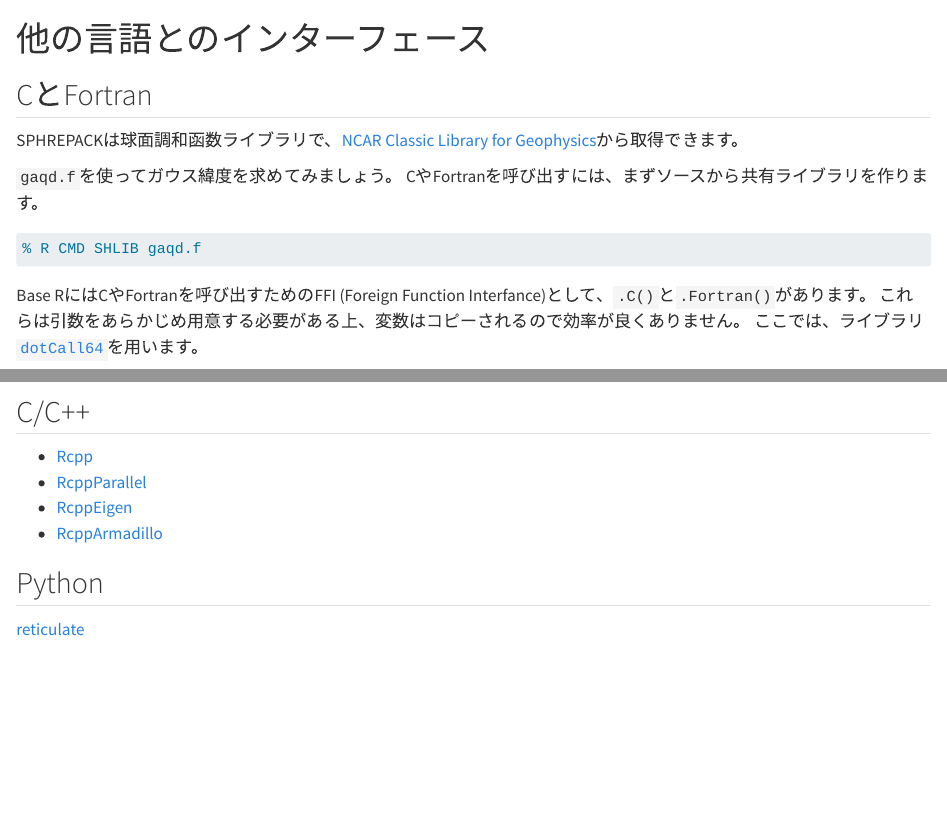
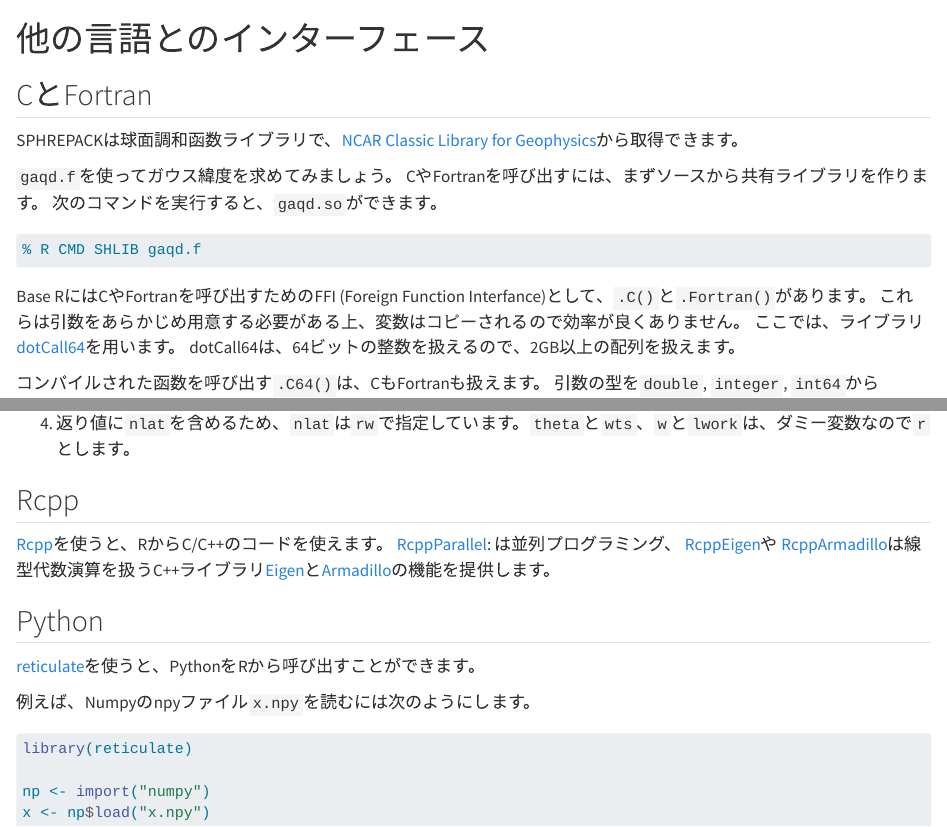
Before and after one commit to tenomoto/rmetds, a Quarto document (foreign.qmd): the page in a window 1100 px wide, from its top, and a second part further down, joined at a grey line. Rendered offline with R 4.5, knitr and Pandoc in place of Quarto, with nearby package versions; some code elsewhere in the file could not run offline.

Commit message:
update foreign
FossilOrigin-Name: 03c153c1c4aeb576b50b0768e9d08c9d18df0c8b13fd2020aefc9f8b1b4c2cdb

````diff
--- a/foreign.qmd
+++ b/foreign.qmd
@@ -6,6 +6,7 @@ SPHREPACKは球面調和函数ライブラリで、[NCAR Classic Library for Geo
 
 `gaqd.f`を使ってガウス緯度を求めてみましょう。
 CやFortranを呼び出すには、まずソースから共有ライブラリを作ります。
+次のコマンドを実行すると、`gaqd.so`ができます。
 
 ```{sh}
 #| eval: false
@@ -13,4 +14,8 @@ CやFortranを呼び出すには、まずソースから共有ライブラリを
 ```
 Base RにはCやFortranを呼び出すためのFFI (Foreign Function Interfance)として、`.C()`と`.Fortran()`があります。
 これらは引数をあらかじめ用意する必要がある上、変数はコピーされるので効率が良くありません。
-ここでは、ライブラリ[`dotCall64`](https://cran.r-project.org/web/packages/dotCall64/index.html)を用います。
+ここでは、ライブラリ[dotCall64](https://cran.r-project.org/web/packages/dotCall64/index.html)を用います。
+dotCall64は、64ビットの整数を扱えるので、2GB以上の配列を扱えます。
+
+コンパイルされた函数を呼び出す`.C64()`は、CもFortranも扱えます。
+引数の型を`double`, `integer`, `int64`から`SIGNATURE`に指定します。
@@ -17,8 +27,5 @@ Base RにはCやFortranを呼び出すためのFFI (Foreign Function Interfance)
 
 
-## C/C++
+```{R}
+library(dotCall64)
 
-- [Rcpp](https://cran.r-project.org/web/packages/Rcpp/index.html)
-- [RcppParallel](https://cran.r-project.org/web/packages/RcppParallel/index.html)
-- [RcppEigen](https://cran.r-project.org/web/packages/RcppEigen/index.html)
-- [RcppArmadillo](https://cran.r-project.org/web/packages/RcppArmadillo/index.html)
@@ -26,4 +49,22 @@ Base RにはCやFortranを呼び出すためのFFI (Foreign Function Interfance)
+4. 返り値に`nlat`を含めるため、`nlat`は`rw`で指定しています。`theta`と`wts`、`w`と`lwork`は、ダミー変数なので`r`とします。
+
+## Rcpp
+
+[Rcpp](https://cran.r-project.org/web/packages/Rcpp/index.html)を使うと、RからC/C++のコードを使えます。
+[RcppParallel](https://cran.r-project.org/web/packages/RcppParallel/index.html): は並列プログラミング、
+[RcppEigen](https://cran.r-project.org/web/packages/RcppEigen/index.html)や
+[RcppArmadillo](https://cran.r-project.org/web/packages/RcppArmadillo/index.html)は線型代数演算を扱うC++ライブラリ[Eigen](https://eigen.tuxfamily.org)と[Armadillo](https://arma.sourceforge.net/)の機能を提供します。
 
 ## Python
 
-[reticulate](https://rstudio.github.io/reticulate/)
+[reticulate](https://rstudio.github.io/reticulate/)を使うと、PythonをRから呼び出すことができます。
+
+例えば、Numpyのnpyファイル`x.npy`を読むには次のようにします。
+
+```{R}
+#| eval: false
+library(reticulate)
+
+np <- import("numpy")
+x <- np$load("x.npy")
+```
````
Also changed, not shown: gaus.R (+0 -2 lines), foreign.qmd (21 more changed lines).
